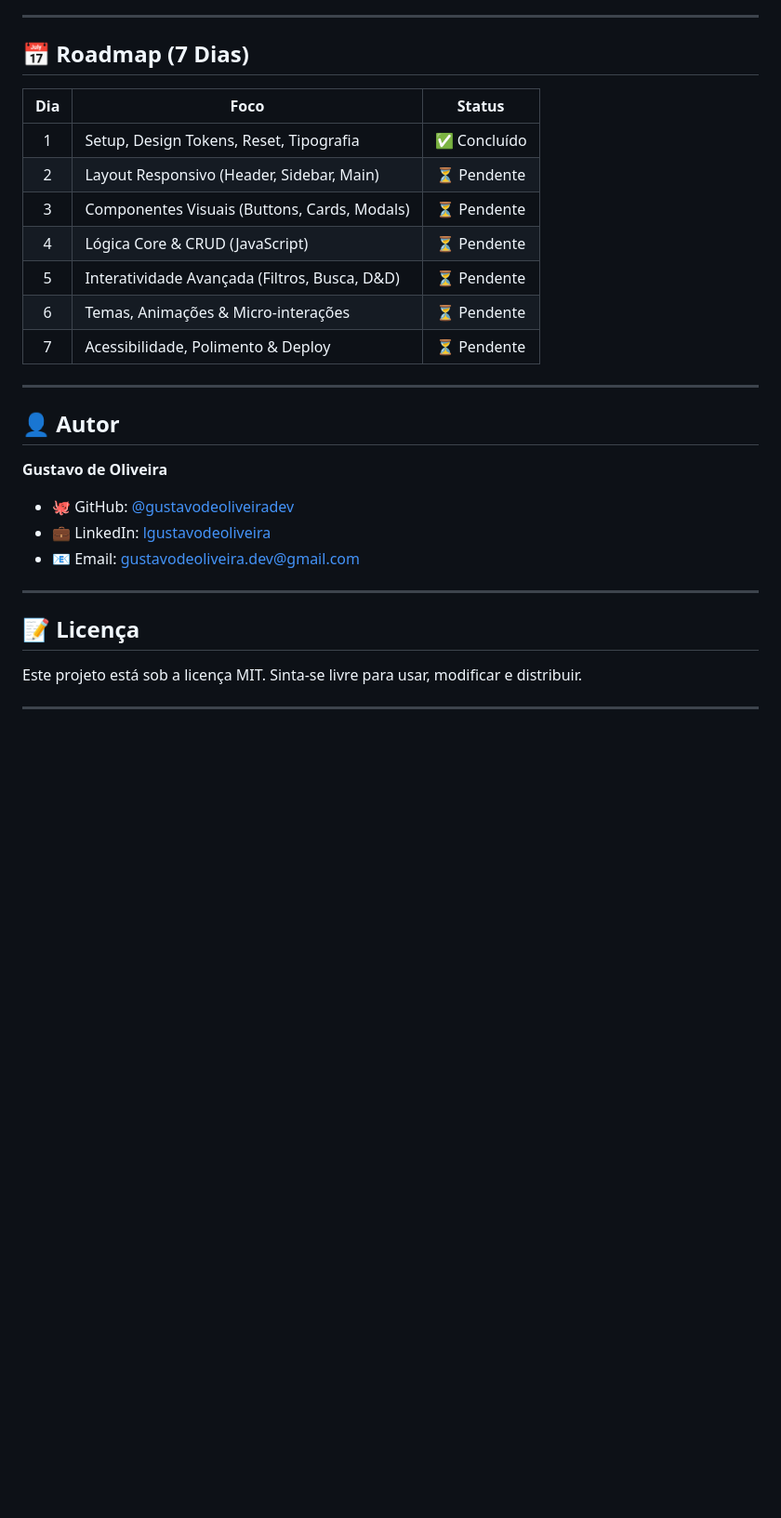
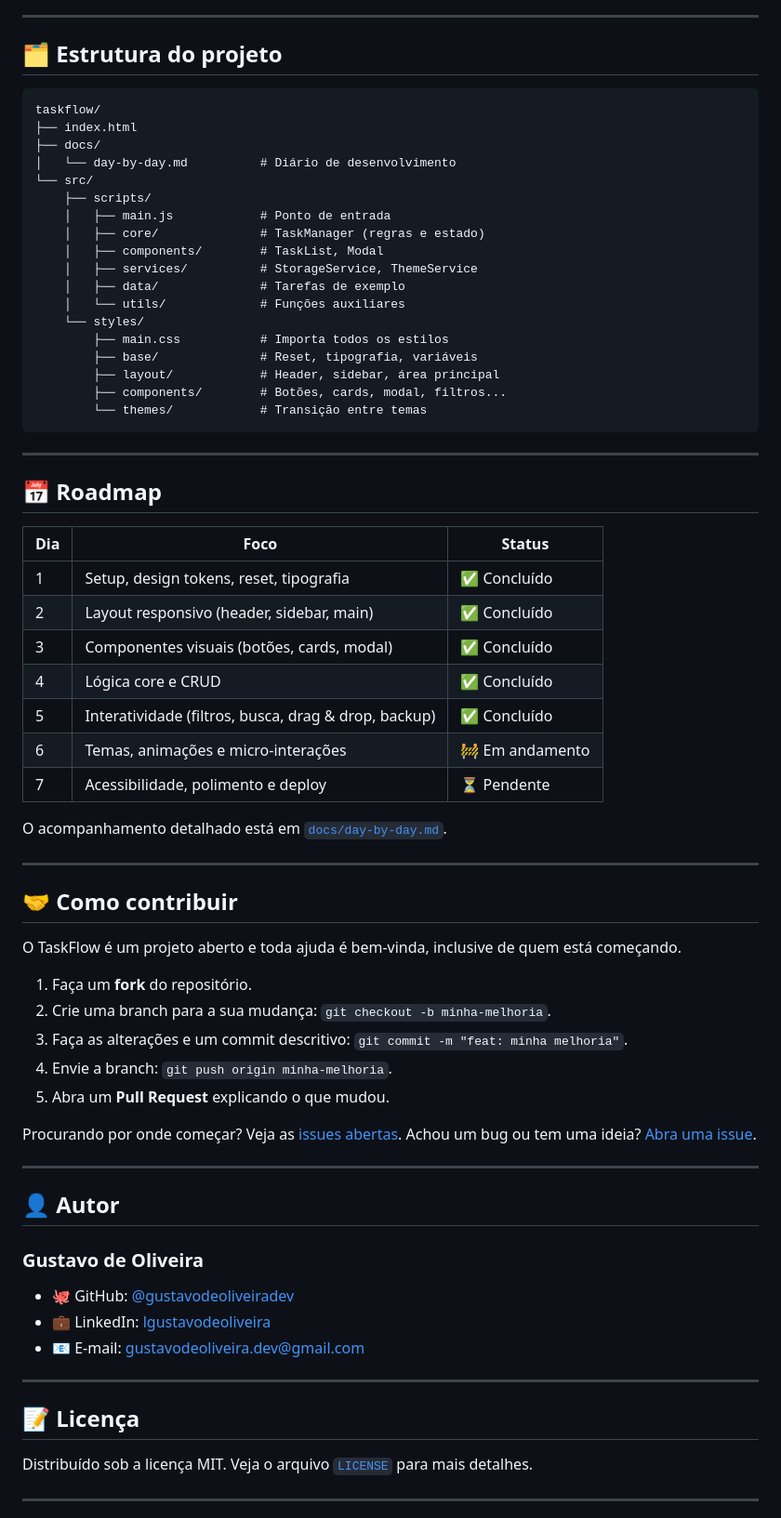
Before and after one commit to gustavodeoliveiradev/taskflow, a Markdown page: README.md, the part around one of its changes. Shown at 93% size. Rendered like a GitHub page; blank space fills up the shorter version.

````diff
--- a/README.md
+++ b/README.md
@@ -62,33 +76,75 @@
 
 ---
 
-## 📅 Roadmap (7 Dias)
+## 🗂️ Estrutura do projeto
+
+```text
+taskflow/
+├── index.html
+├── docs/
+│   └── day-by-day.md          # Diário de desenvolvimento
+└── src/
+    ├── scripts/
+    │   ├── main.js            # Ponto de entrada
+    │   ├── core/              # TaskManager (regras e estado)
+    │   ├── components/        # TaskList, Modal
+    │   ├── services/          # StorageService, ThemeService
+    │   ├── data/              # Tarefas de exemplo
+    │   └── utils/             # Funções auxiliares
+    └── styles/
+        ├── main.css           # Importa todos os estilos
+        ├── base/              # Reset, tipografia, variáveis
+        ├── layout/            # Header, sidebar, área principal
+        ├── components/        # Botões, cards, modal, filtros...
+        └── themes/            # Transição entre temas
+```
+
+---
+
+## 📅 Roadmap
 
 | Dia | Foco | Status |
-|:---:|------|:------:|
-| 1 | Setup, Design Tokens, Reset, Tipografia | ✅ Concluído |
-| 2 | Layout Responsivo (Header, Sidebar, Main) | ⏳ Pendente |
-| 3 | Componentes Visuais (Buttons, Cards, Modals) | ⏳ Pendente |
-| 4 | Lógica Core & CRUD (JavaScript) | ⏳ Pendente |
-| 5 | Interatividade Avançada (Filtros, Busca, D&D) | ⏳ Pendente |
-| 6 | Temas, Animações & Micro-interações | ⏳ Pendente |
-| 7 | Acessibilidade, Polimento & Deploy | ⏳ Pendente |
+| --- | --- | --- |
+| 1 | Setup, design tokens, reset, tipografia | ✅ Concluído |
+| 2 | Layout responsivo (header, sidebar, main) | ✅ Concluído |
+| 3 | Componentes visuais (botões, cards, modal) | ✅ Concluído |
+| 4 | Lógica core e CRUD | ✅ Concluído |
+| 5 | Interatividade (filtros, busca, drag & drop, backup) | ✅ Concluído |
+| 6 | Temas, animações e micro-interações | 🚧 Em andamento |
+| 7 | Acessibilidade, polimento e deploy | ⏳ Pendente |
+
+O acompanhamento detalhado está em [`docs/day-by-day.md`](docs/day-by-day.md).
+
+---
+
+## 🤝 Como contribuir
+
+O TaskFlow é um projeto aberto e toda ajuda é bem-vinda, inclusive de quem está começando.
+
+1. Faça um **fork** do repositório.
+2. Crie uma branch para a sua mudança: `git checkout -b minha-melhoria`.
+3. Faça as alterações e um commit descritivo: `git commit -m "feat: minha melhoria"`.
+4. Envie a branch: `git push origin minha-melhoria`.
+5. Abra um **Pull Request** explicando o que mudou.
+
+Procurando por onde começar? Veja as [issues abertas](https://github.com/gustavodeoliveiradev/taskflow/issues).
+Achou um bug ou tem uma ideia? [Abra uma issue](https://github.com/gustavodeoliveiradev/taskflow/issues/new).
 
 ---
 
 ## 👤 Autor
 
-**Gustavo de Oliveira**
+### Gustavo de Oliveira
 
 - 🐙 GitHub: [@gustavodeoliveiradev](https://github.com/gustavodeoliveiradev)
 - 💼 LinkedIn: [lgustavodeoliveira](https://www.linkedin.com/in/lgustavodeoliveira/)
-- 📧 Email: [gustavodeoliveira.dev@gmail.com](mailto:gustavodeoliveira.dev@gmail.com)
+- 📧 E-mail: [gustavodeoliveira.dev@gmail.com](mailto:gustavodeoliveira.dev@gmail.com)
 
 ---
 
 ## 📝 Licença
 
-Este projeto está sob a licença MIT. Sinta-se livre para usar, modificar e distribuir.
+Distribuído sob a licença MIT. Veja o arquivo [`LICENSE`](LICENSE) para mais detalhes.
 
 ---
 
````
Also changed, not shown: other parts of README.md (+47 -35 lines).
